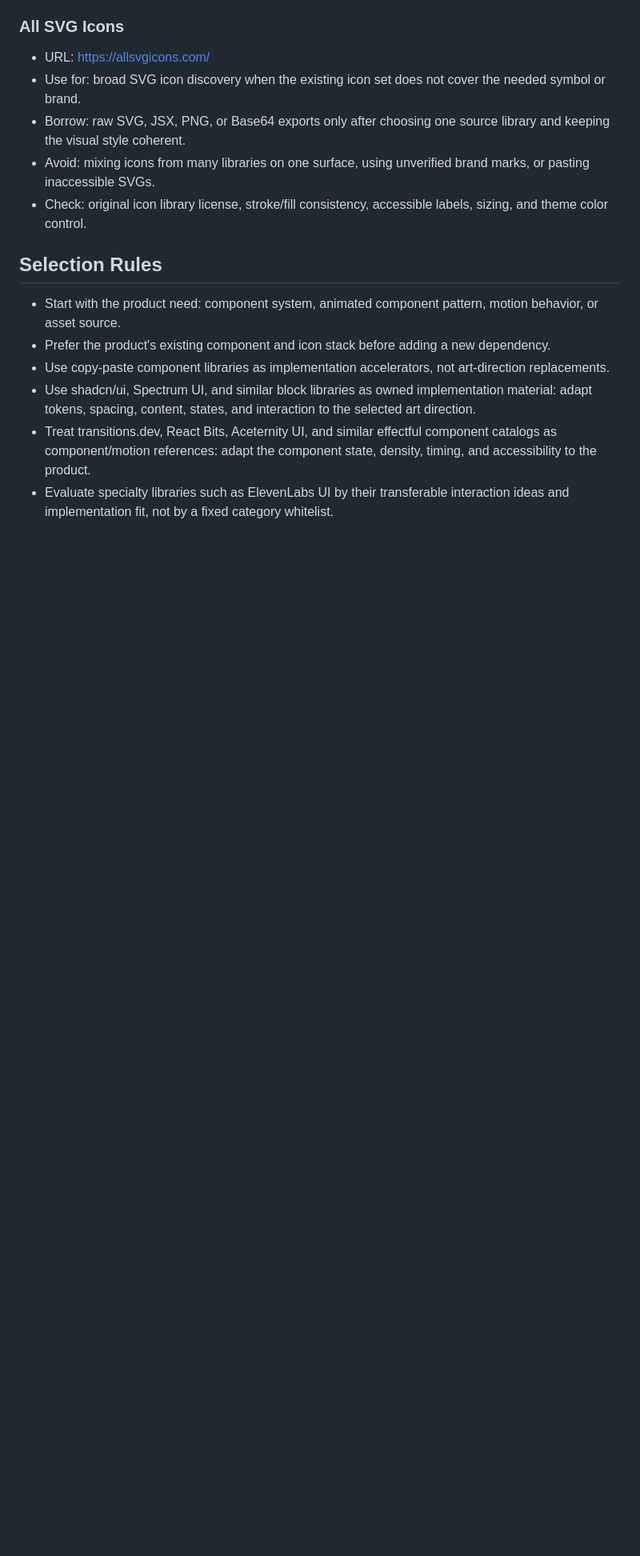
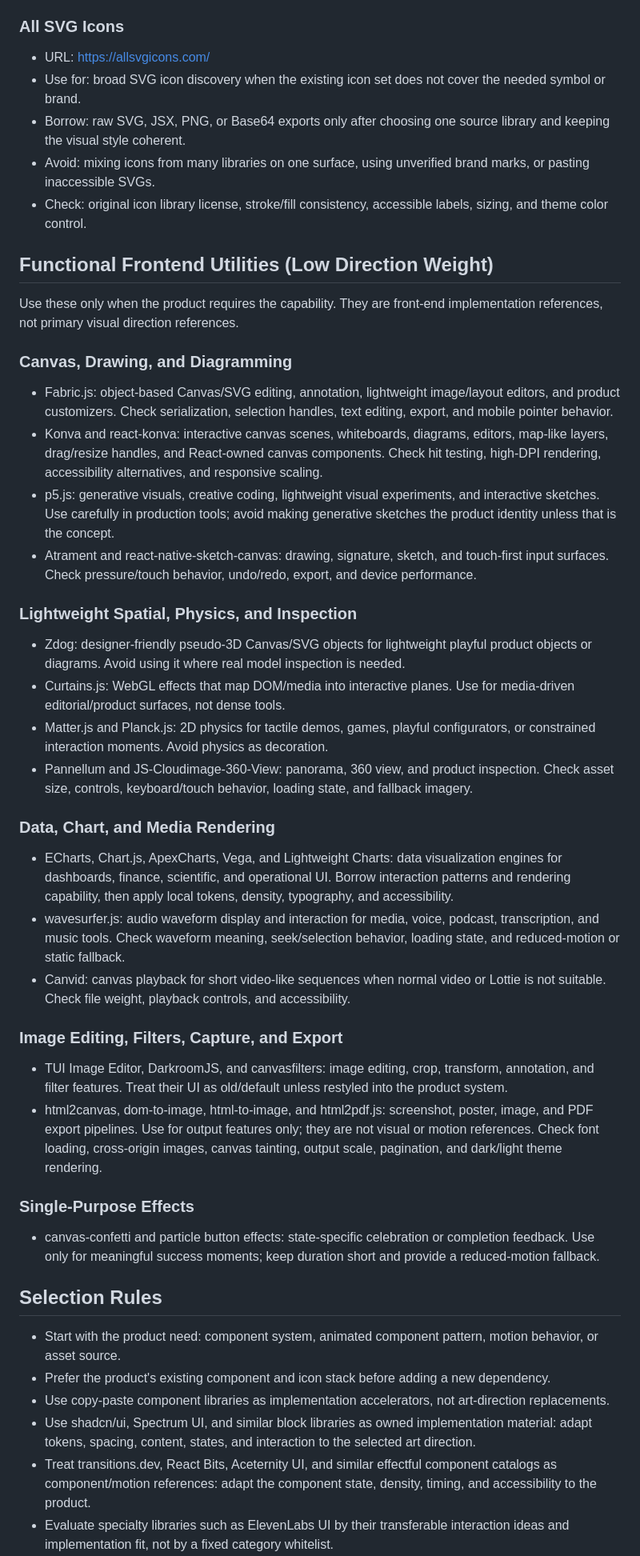
Before and after one commit to davaded/frontend-art-direction, a Markdown page: references/frontend-resource-catalog.md, the part around one of its changes. Shown at 80% size. GitHub-like rendering; blank space fills up the shorter version.

Commit message:
Add low-weight frontend utility references

```diff
--- a/references/frontend-resource-catalog.md
+++ b/references/frontend-resource-catalog.md
@@ -190,6 +190,39 @@ These examples combine component structure, state, and motion. Use them as compo
 - Avoid: mixing icons from many libraries on one surface, using unverified brand marks, or pasting inaccessible SVGs.
 - Check: original icon library license, stroke/fill consistency, accessible labels, sizing, and theme color control.
 
+## Functional Frontend Utilities (Low Direction Weight)
+
+Use these only when the product requires the capability. They are front-end implementation references, not primary visual direction references.
+
+### Canvas, Drawing, and Diagramming
+
+- Fabric.js: object-based Canvas/SVG editing, annotation, lightweight image/layout editors, and product customizers. Check serialization, selection handles, text editing, export, and mobile pointer behavior.
+- Konva and react-konva: interactive canvas scenes, whiteboards, diagrams, editors, map-like layers, drag/resize handles, and React-owned canvas components. Check hit testing, high-DPI rendering, accessibility alternatives, and responsive scaling.
+- p5.js: generative visuals, creative coding, lightweight visual experiments, and interactive sketches. Use carefully in production tools; avoid making generative sketches the product identity unless that is the concept.
+- Atrament and react-native-sketch-canvas: drawing, signature, sketch, and touch-first input surfaces. Check pressure/touch behavior, undo/redo, export, and device performance.
+
+### Lightweight Spatial, Physics, and Inspection
+
+- Zdog: designer-friendly pseudo-3D Canvas/SVG objects for lightweight playful product objects or diagrams. Avoid using it where real model inspection is needed.
+- Curtains.js: WebGL effects that map DOM/media into interactive planes. Use for media-driven editorial/product surfaces, not dense tools.
+- Matter.js and Planck.js: 2D physics for tactile demos, games, playful configurators, or constrained interaction moments. Avoid physics as decoration.
+- Pannellum and JS-Cloudimage-360-View: panorama, 360 view, and product inspection. Check asset size, controls, keyboard/touch behavior, loading state, and fallback imagery.
+
+### Data, Chart, and Media Rendering
+
+- ECharts, Chart.js, ApexCharts, Vega, and Lightweight Charts: data visualization engines for dashboards, finance, scientific, and operational UI. Borrow interaction patterns and rendering capability, then apply local tokens, density, typography, and accessibility.
+- wavesurfer.js: audio waveform display and interaction for media, voice, podcast, transcription, and music tools. Check waveform meaning, seek/selection behavior, loading state, and reduced-motion or static fallback.
+- Canvid: canvas playback for short video-like sequences when normal video or Lottie is not suitable. Check file weight, playback controls, and accessibility.
+
+### Image Editing, Filters, Capture, and Export
+
+- TUI Image Editor, DarkroomJS, and canvasfilters: image editing, crop, transform, annotation, and filter features. Treat their UI as old/default unless restyled into the product system.
+- html2canvas, dom-to-image, html-to-image, and html2pdf.js: screenshot, poster, image, and PDF export pipelines. Use for output features only; they are not visual or motion references. Check font loading, cross-origin images, canvas tainting, output scale, pagination, and dark/light theme rendering.
+
+### Single-Purpose Effects
+
+- canvas-confetti and particle button effects: state-specific celebration or completion feedback. Use only for meaningful success moments; keep duration short and provide a reduced-motion fallback.
+
 ## Selection Rules
 
 - Start with the product need: component system, animated component pattern, motion behavior, or asset source.
```
Also changed, not shown: other parts of references/frontend-resource-catalog.md (+1 -0 lines), SKILL.md (+1 -1 lines), references/reference-ingestion.md (+14 -1 lines).
